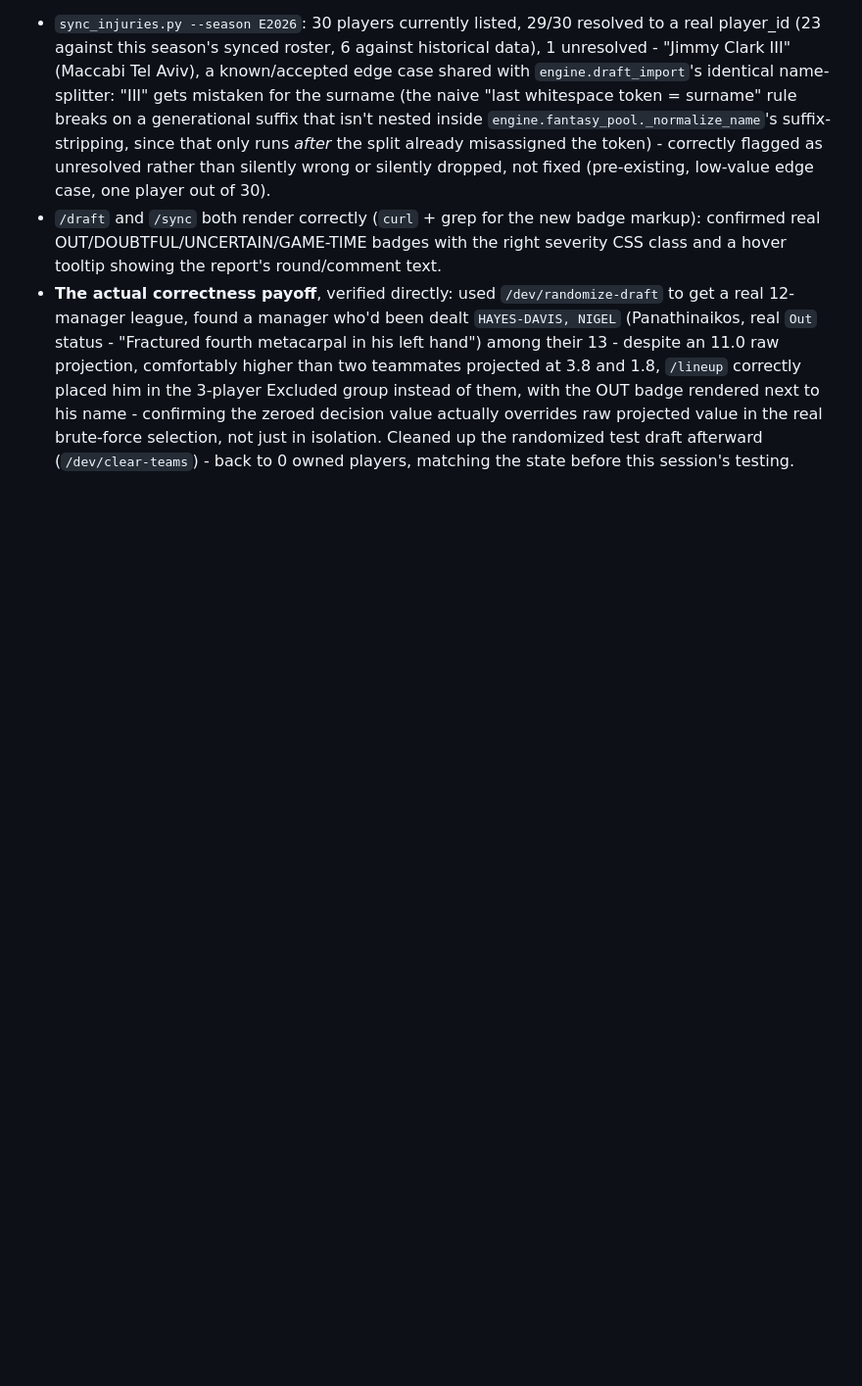
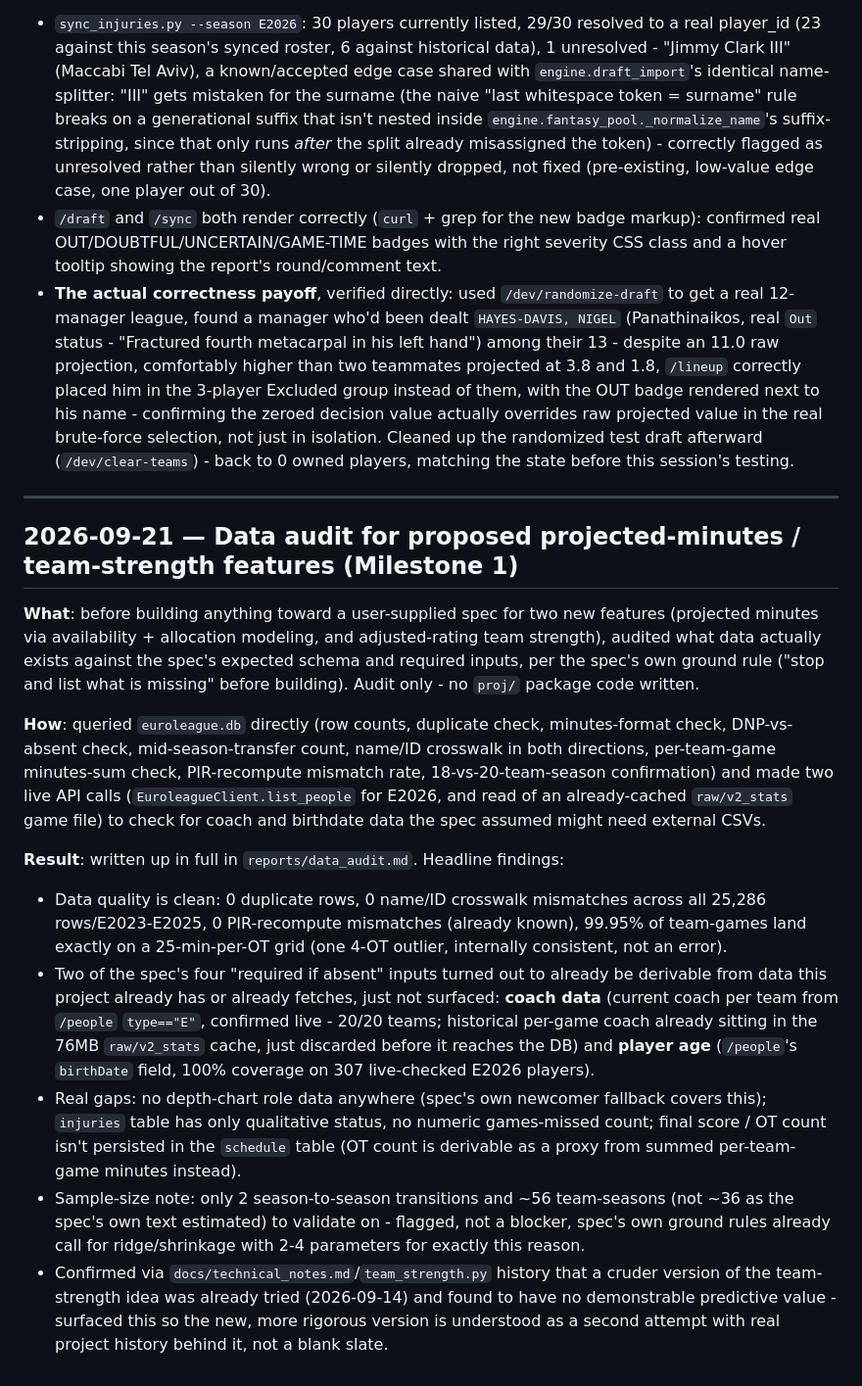
Before and after one commit to doulgeo/euroleague_fantasy_strategist, a Markdown page: docs/testing_log.md, the part around the change. Shown at 98% size. Rendered like a GitHub page; blank space fills up the shorter version.

```diff
--- a/docs/testing_log.md
+++ b/docs/testing_log.md
@@ -2134,3 +2134,50 @@ roster, lineup builder tables). Only `Out` actually changes a decision.
   value in the real brute-force selection, not just in isolation. Cleaned
   up the randomized test draft afterward (`/dev/clear-teams`) - back to 0
   owned players, matching the state before this session's testing.
+
+---
+
+## 2026-09-21 — Data audit for proposed projected-minutes / team-strength features (Milestone 1)
+
+**What**: before building anything toward a user-supplied spec for two new
+features (projected minutes via availability + allocation modeling, and
+adjusted-rating team strength), audited what data actually exists against
+the spec's expected schema and required inputs, per the spec's own ground
+rule ("stop and list what is missing" before building). Audit only - no
+`proj/` package code written.
+
+**How**: queried `euroleague.db` directly (row counts, duplicate check,
+minutes-format check, DNP-vs-absent check, mid-season-transfer count,
+name/ID crosswalk in both directions, per-team-game minutes-sum check,
+PIR-recompute mismatch rate, 18-vs-20-team-season confirmation) and made
+two live API calls (`EuroleagueClient.list_people` for E2026, and read of
+an already-cached `raw/v2_stats` game file) to check for coach and
+birthdate data the spec assumed might need external CSVs.
+
+**Result**: written up in full in `reports/data_audit.md`. Headline
+findings:
+- Data quality is clean: 0 duplicate rows, 0 name/ID crosswalk mismatches
+  across all 25,286 rows/E2023-E2025, 0 PIR-recompute mismatches (already
+  known), 99.95% of team-games land exactly on a 25-min-per-OT grid (one
+  4-OT outlier, internally consistent, not an error).
+- Two of the spec's four "required if absent" inputs turned out to already
+  be derivable from data this project already has or already fetches, just
+  not surfaced: **coach data** (current coach per team from `/people`
+  `type=="E"`, confirmed live - 20/20 teams; historical per-game coach
+  already sitting in the 76MB `raw/v2_stats` cache, just discarded before
+  it reaches the DB) and **player age** (`/people`'s `birthDate` field,
+  100% coverage on 307 live-checked E2026 players).
+- Real gaps: no depth-chart role data anywhere (spec's own newcomer
+  fallback covers this); `injuries` table has only qualitative status, no
+  numeric games-missed count; final score / OT count isn't persisted in
+  the `schedule` table (OT count is derivable as a proxy from summed
+  per-team-game minutes instead).
+- Sample-size note: only 2 season-to-season transitions and ~56
+  team-seasons (not ~36 as the spec's own text estimated) to validate on -
+  flagged, not a blocker, spec's own ground rules already call for
+  ridge/shrinkage with 2-4 parameters for exactly this reason.
+- Confirmed via `docs/technical_notes.md`/`team_strength.py` history that
+  a cruder version of the team-strength idea was already tried
+  (2026-09-14) and found to have no demonstrable predictive value -
+  surfaced this so the new, more rigorous version is understood as a
+  second attempt with real project history behind it, not a blank slate.
```
Also changed, not shown: reports/data_audit.md (added, +135 -0 lines).
